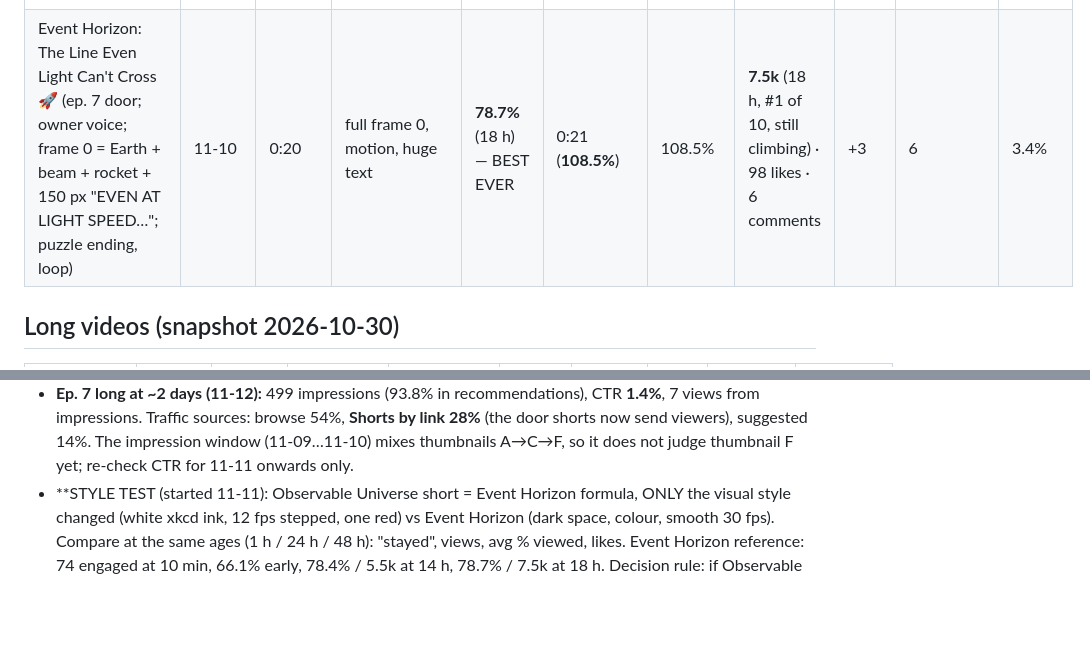
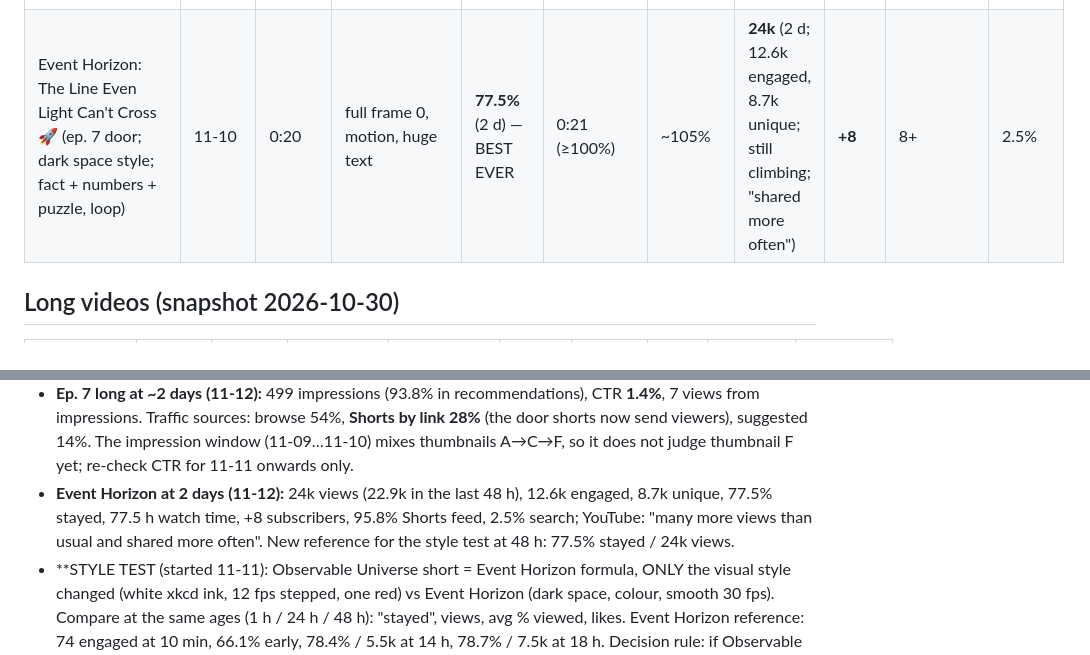
Before and after one commit to zalmootmurad7-maker/raeed-, a Markdown page: analytics/LOG.md, 2 parts joined by grey strips. GitHub-like rendering; blank space fills up the shorter version.

Commit message:
LOG: Event Horizon at 2 days (24k, 77.5%, +8 subs)
Co-Authored-By: Claude Opus 5.5 <noreply@anthropic.com>
Claude-Session: https://claude.ai/code/session_01QZBGd8qH4EfV1MNE2nHfnB

```diff
--- a/analytics/LOG.md
+++ b/analytics/LOG.md
@@ -20,7 +20,7 @@ Change a rule in `CLAUDE.md` only when **3 or more uploads point the same way**
 | Everyone Vanished. Who Left THIS On? 400km Up (user spec + v3 audit: 144–175 px hook, big figure, recorded hook voice, comment CTA) | 11-03 | 0:18 | full frame 0, voice = text, all checklist items pass | **48.0%** (~3 h) | 0:15 | ~83% | 263 (~3 h) | – | – | – |
 | You Are Living 8 Minutes In The Past… (ep. 5 short 1 "short_11_FINAL": owner spec, 5 rapid cuts, black "GONE" frame 0, no subtitle bar, music ducked to 5%) | 11-05 | 0:20 | black frame + red GONE, flash, cuts every 0.8 s | **45.1%** (~12 h) | 0:15 | ~75% | 523 engaged (flat after ~3 h) | – | – | – |
 | **Saturn Goes Dark 3 Hours After the Sun Vanishes 🪐** (ep. 5 short 3 "SATURN OFF?!": cosmic-dominoes fact, one precise number) | 11-06 | 0:19 | ONE big Sun on black + plain statement "THE SUN VANISHES" (no question, no "you", no figure) | **69.7%** (2 d 3 h) — best ever | 0:19 | **103.5%** | **11.3k** (5× our best; #1 of 10; 9.8k in 48 h) | – | 1 | – |
-| Event Horizon: The Line Even Light Can't Cross 🚀 (ep. 7 door; owner voice; frame 0 = Earth + beam + rocket + 150 px "EVEN AT LIGHT SPEED…"; puzzle ending, loop) | 11-10 | 0:20 | full frame 0, motion, huge text | **78.7%** (18 h) — BEST EVER | 0:21 (**108.5%**) | 108.5% | **7.5k** (18 h, #1 of 10, still climbing) · 98 likes · 6 comments | +3 | 6 | 3.4% |
+| Event Horizon: The Line Even Light Can't Cross 🚀 (ep. 7 door; dark space style; fact + numbers + puzzle, loop) | 11-10 | 0:20 | full frame 0, motion, huge text | **77.5%** (2 d) — BEST EVER | 0:21 (≥100%) | ~105% | **24k** (2 d; 12.6k engaged, 8.7k unique; still climbing; "shared more often") | **+8** | 8+ | 2.5% |
 
 ## Long videos (snapshot 2026-10-30)
 
@@ -68,6 +68,9 @@ Likes on long videos: ~0. "Hype": 0 everywhere.
 - **Ep. 7 long at ~2 days (11-12):** 499 impressions (93.8% in recommendations), CTR **1.4%**, 7 views from impressions.
   Traffic sources: browse 54%, **Shorts by link 28%** (the door shorts now send viewers), suggested 14%. The impression window
   (11-09…11-10) mixes thumbnails A→C→F, so it does not judge thumbnail F yet; re-check CTR for 11-11 onwards only.
+- **Event Horizon at 2 days (11-12):** 24k views (22.9k in the last 48 h), 12.6k engaged, 8.7k unique, 77.5% stayed, 77.5 h watch
+  time, +8 subscribers, 95.8% Shorts feed, 2.5% search; YouTube: "many more views than usual and shared more often".
+  New reference for the style test at 48 h: 77.5% stayed / 24k views.
 - **STYLE TEST (started 11-11): Observable Universe short = Event Horizon formula, ONLY the visual style changed (white xkcd ink,
   12 fps stepped, one red) vs Event Horizon (dark space, colour, smooth 30 fps). Compare at the same ages (1 h / 24 h / 48 h):
   "stayed", views, avg % viewed, likes. Event Horizon reference: 74 engaged at 10 min, 66.1% early, 78.4% / 5.5k at 14 h,
```
